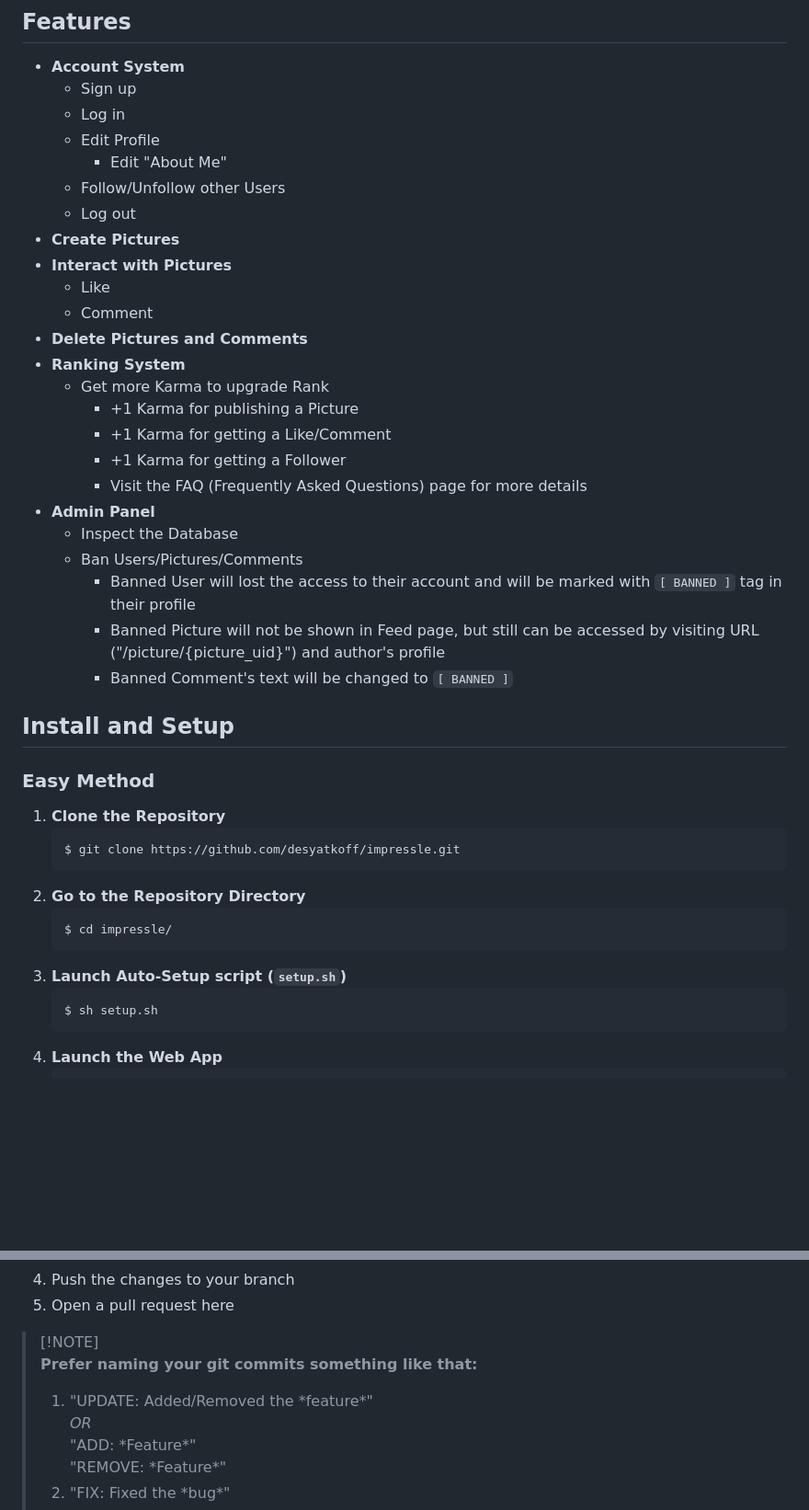
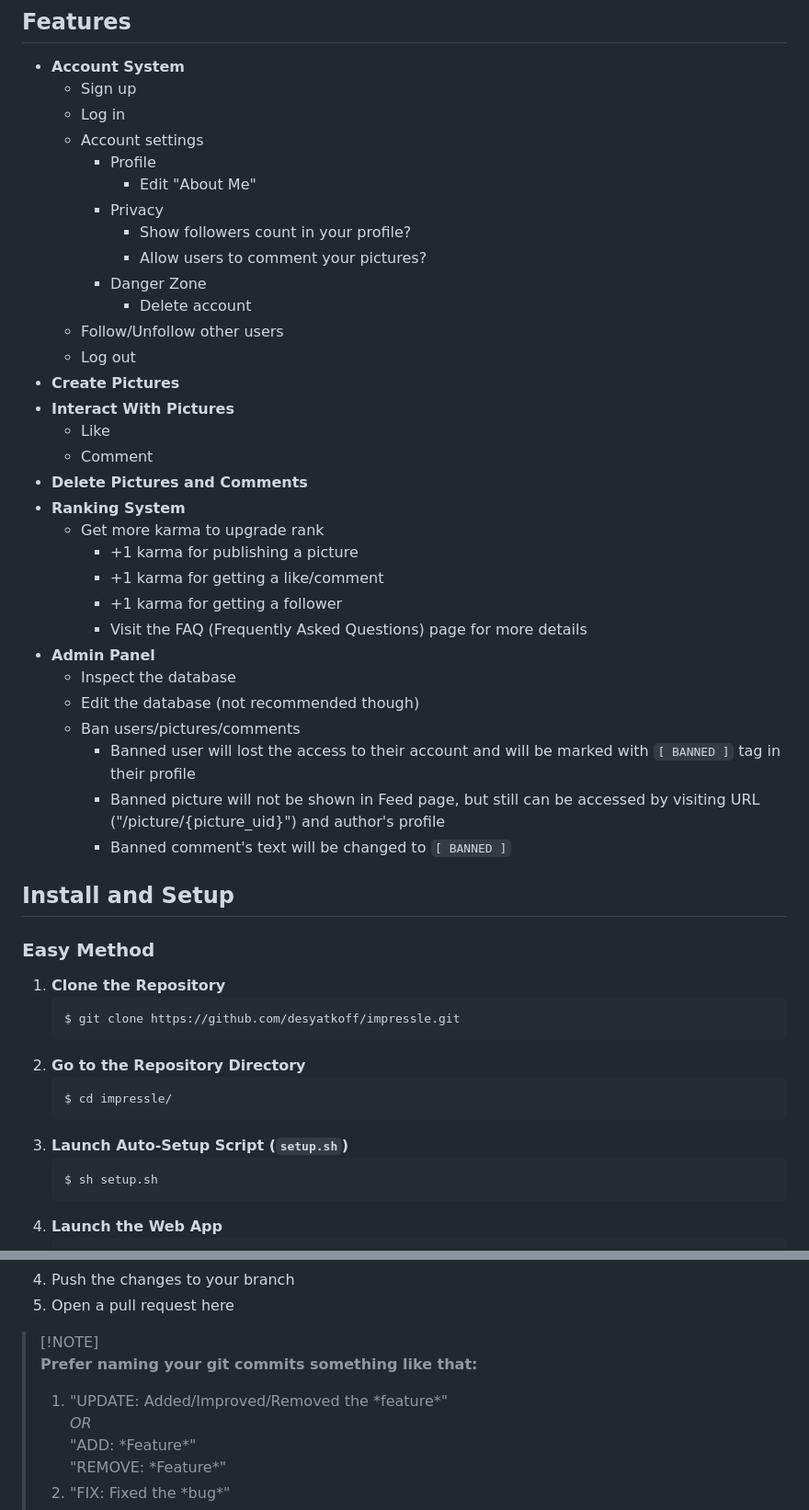
Before and after one commit to desyatkoff/impressle, a Markdown page: README.md, 2 parts joined by grey strips. Shown at 92% size. Drawn GitHub-style; blank space fills up the shorter version.

Commit message:
UPDATE: Improved README

````diff
--- a/README.md
+++ b/README.md
@@ -77,27 +77,34 @@
 * **Account System**
     + Sign up
     + Log in
-    + Edit Profile
-        - Edit "About Me"
-    + Follow/Unfollow other Users
+    + Account settings
+        - Profile
+            - Edit "About Me"
+        - Privacy
+            - Show followers count in your profile?
+            - Allow users to comment your pictures?
+        - Danger Zone
+            - Delete account
+    + Follow/Unfollow other users
     + Log out
 * **Create Pictures**
-* **Interact with Pictures**
+* **Interact With Pictures**
     + Like
     + Comment
 * **Delete Pictures and Comments**
 * **Ranking System**
-    + Get more Karma to upgrade Rank
-        - +1 Karma for publishing a Picture
-        - +1 Karma for getting a Like/Comment
-        - +1 Karma for getting a Follower
+    + Get more karma to upgrade rank
+        - +1 karma for publishing a picture
+        - +1 karma for getting a like/comment
+        - +1 karma for getting a follower
         - Visit the FAQ (Frequently Asked Questions) page for more details
 * **Admin Panel**
-    + Inspect the Database
-    + Ban Users/Pictures/Comments
-        - Banned User will lost the access to their account and will be marked with `[ BANNED ]` tag in their profile
-        - Banned Picture will not be shown in Feed page, but still can be accessed by visiting URL ("/picture/{picture_uid}") and author's profile
-        - Banned Comment's text will be changed to `[ BANNED ]`
+    + Inspect the database
+    + Edit the database (not recommended though)
+    + Ban users/pictures/comments
+        - Banned user will lost the access to their account and will be marked with `[ BANNED ]` tag in their profile
+        - Banned picture will not be shown in Feed page, but still can be accessed by visiting URL ("/picture/{picture_uid}") and author's profile
+        - Banned comment's text will be changed to `[ BANNED ]`
 
 
 ## Install and Setup
@@ -112,7 +119,7 @@
     ```Shell
     $ cd impressle/
     ```
-3. **Launch Auto-Setup script (`setup.sh`)**
+3. **Launch Auto-Setup Script (`setup.sh`)**
     ```Shell
     $ sh setup.sh
     ```
@@ -188,7 +195,7 @@
 > [!NOTE]\
 > **Prefer naming your git commits something like that:**
 >
-> 1. "UPDATE: Added/Removed the \*feature\*"\
+> 1. "UPDATE: Added/Improved/Removed the \*feature\*"\
 > *OR*\
 > "ADD: \*Feature\*"\
 > "REMOVE: \*Feature\*"
````
Also changed, not shown: other parts of README.md (+1 -1 lines).
